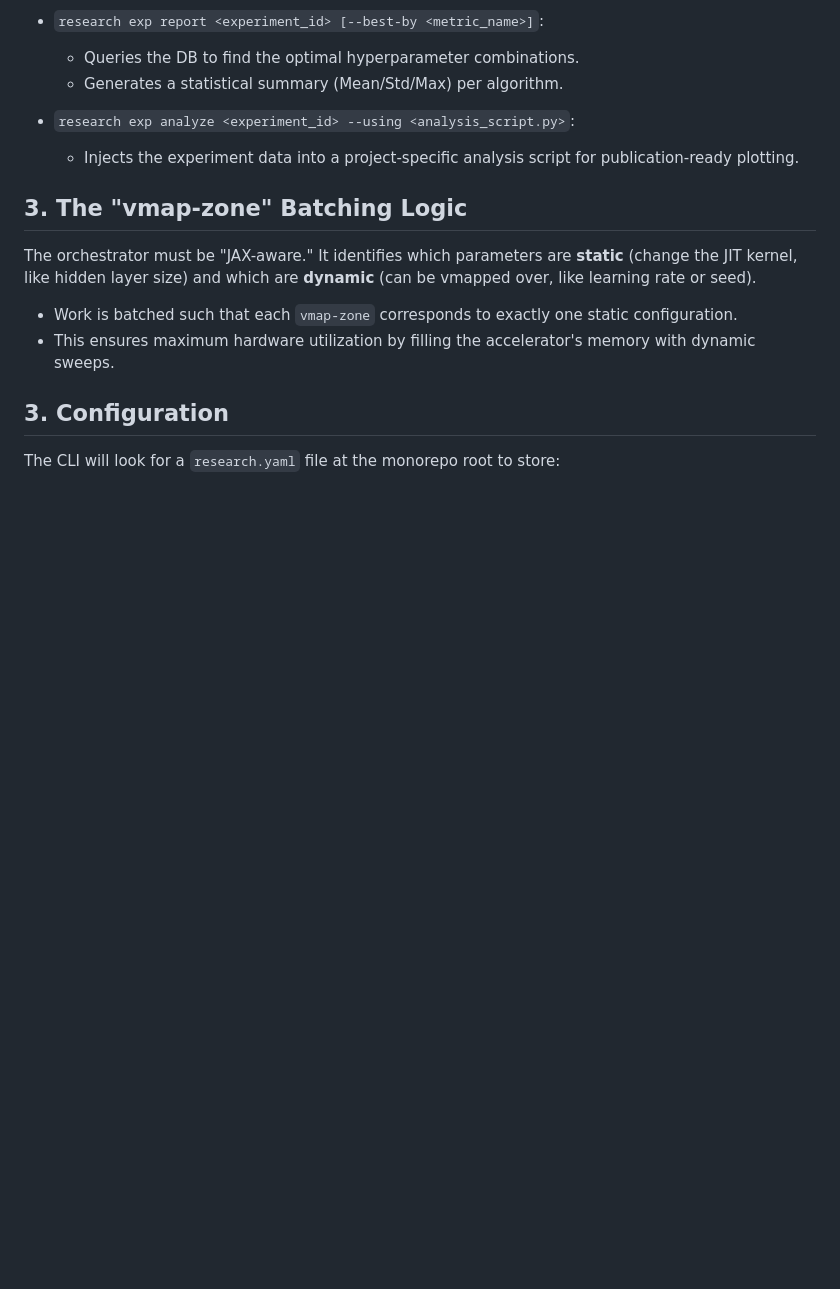
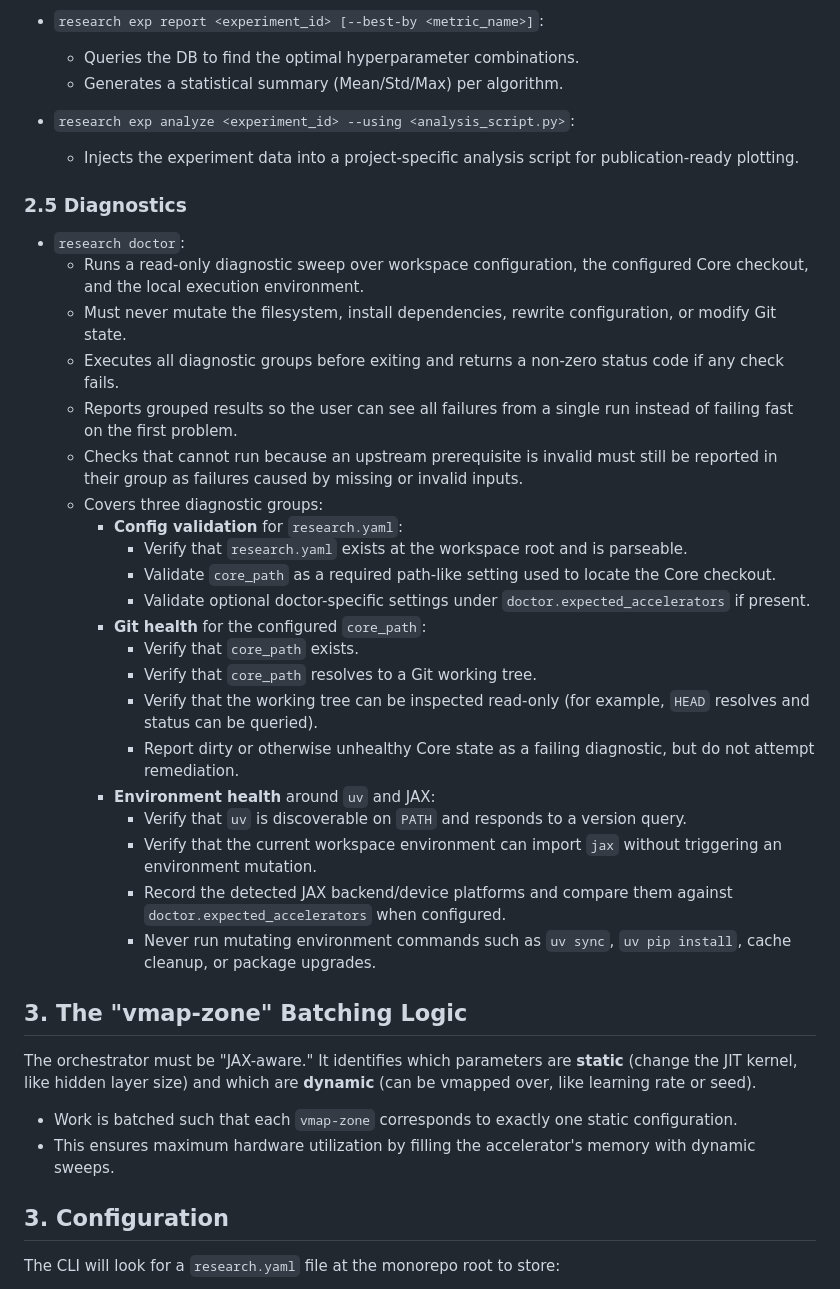
Before and after one commit to andnp/jax-research-template, a Markdown page: docs/specs/research-cli.md, the part around one of its changes. Drawn GitHub-style; blank space fills up the shorter version.

Commit message:
docs(cli): define research doctor contract

```diff
--- a/docs/specs/research-cli.md
+++ b/docs/specs/research-cli.md
@@ -66,6 +66,29 @@ The CLI manages a multi-stage pipeline for large-scale experiments, using SQLite
 - `research exp analyze <experiment_id> --using <analysis_script.py>`:
     - Injects the experiment data into a project-specific analysis script for publication-ready plotting.
 
+### 2.5 Diagnostics
+- `research doctor`:
+    - Runs a read-only diagnostic sweep over workspace configuration, the configured Core checkout, and the local execution environment.
+    - Must never mutate the filesystem, install dependencies, rewrite configuration, or modify Git state.
+    - Executes all diagnostic groups before exiting and returns a non-zero status code if any check fails.
+    - Reports grouped results so the user can see all failures from a single run instead of failing fast on the first problem.
+    - Checks that cannot run because an upstream prerequisite is invalid must still be reported in their group as failures caused by missing or invalid inputs.
+    - Covers three diagnostic groups:
+        - **Config validation** for `research.yaml`:
+            - Verify that `research.yaml` exists at the workspace root and is parseable.
+            - Validate `core_path` as a required path-like setting used to locate the Core checkout.
+            - Validate optional doctor-specific settings under `doctor.expected_accelerators` if present.
+        - **Git health** for the configured `core_path`:
+            - Verify that `core_path` exists.
+            - Verify that `core_path` resolves to a Git working tree.
+            - Verify that the working tree can be inspected read-only (for example, `HEAD` resolves and status can be queried).
+            - Report dirty or otherwise unhealthy Core state as a failing diagnostic, but do not attempt remediation.
+        - **Environment health** around `uv` and JAX:
+            - Verify that `uv` is discoverable on `PATH` and responds to a version query.
+            - Verify that the current workspace environment can import `jax` without triggering an environment mutation.
+            - Record the detected JAX backend/device platforms and compare them against `doctor.expected_accelerators` when configured.
+            - Never run mutating environment commands such as `uv sync`, `uv pip install`, cache cleanup, or package upgrades.
+
 ## 3. The "vmap-zone" Batching Logic
 The orchestrator must be "JAX-aware." It identifies which parameters are **static** (change the JIT kernel, like hidden layer size) and which are **dynamic** (can be vmapped over, like learning rate or seed).
 - Work is batched such that each `vmap-zone` corresponds to exactly one static configuration.
```
Also changed, not shown: other parts of docs/specs/research-cli.md (+18 -0 lines).
